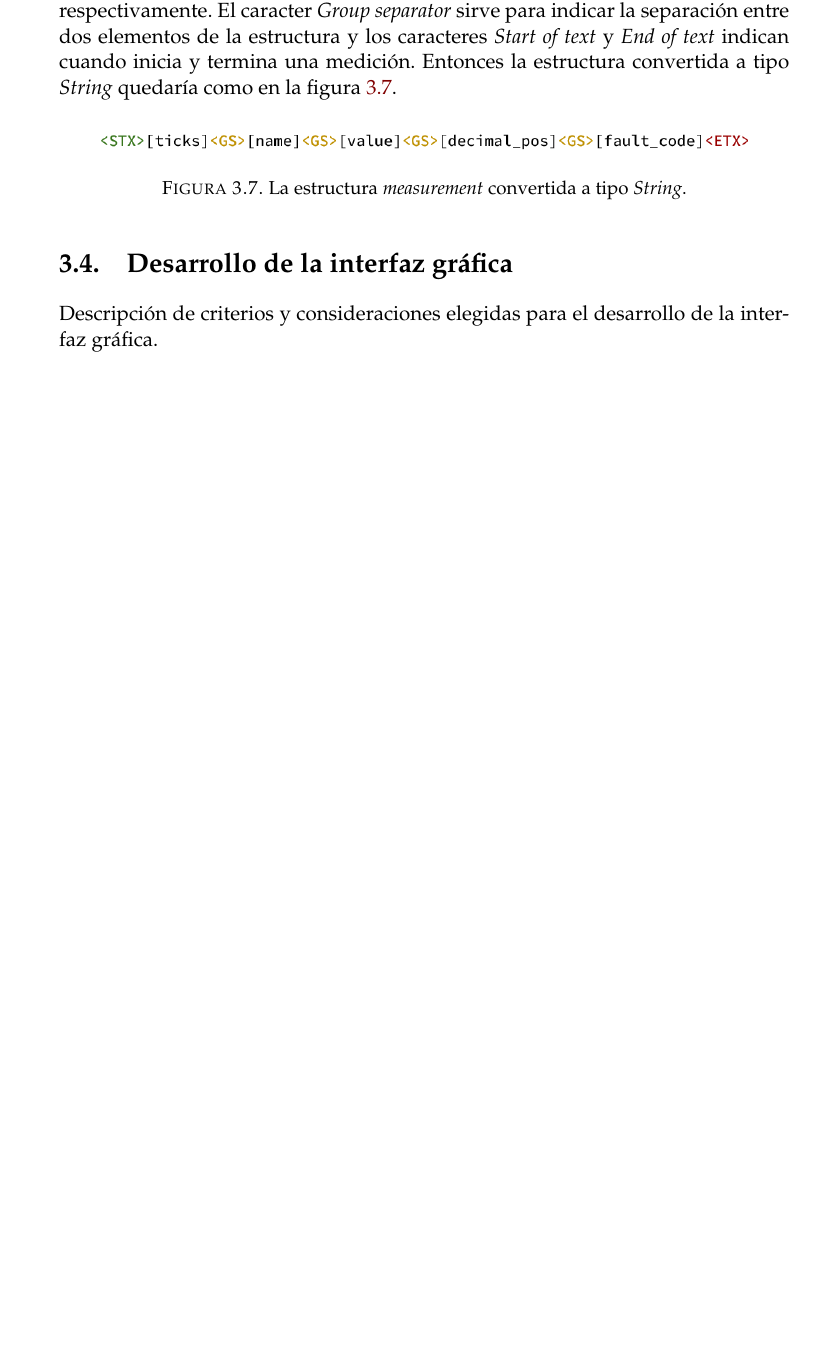
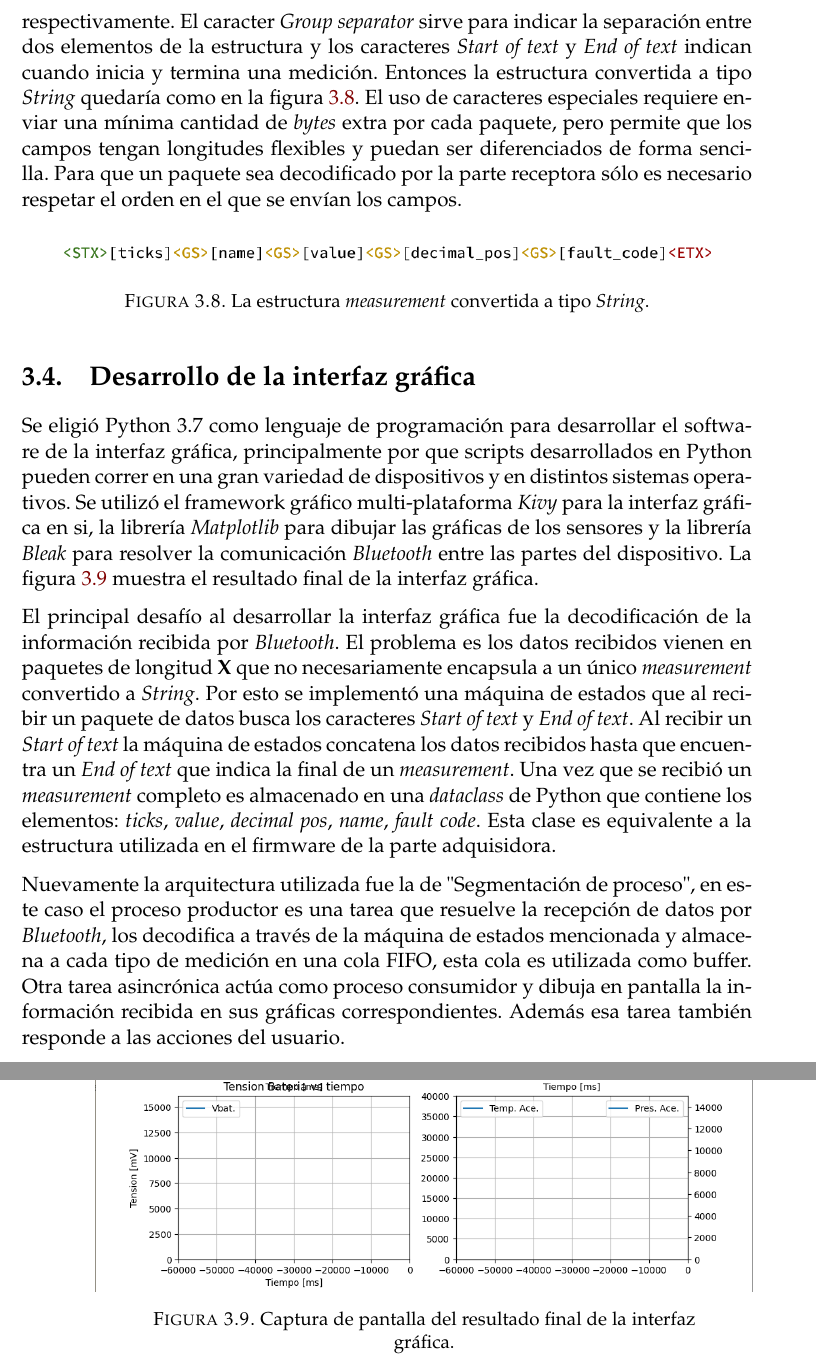
Before and after one commit to mignacio/memoria-final, a LaTeX thesis (memoria.tex, which reads Chapters/Chapter3.tex): part of page 31 of 37 before the commit and two parts of pages 32 and 33 of 39 after it, the two joined at a grey line, cut so that both start at the same text, the shorter picture padded with empty space. Compiled offline with pdfLaTeX.

Commit message:
Cap 3 finalizado, falta revisar. Contenido listo.

```diff
--- a/Chapters/Chapter3.tex
+++ b/Chapters/Chapter3.tex
@@ -128,7 +137,7 @@ El tipo \textit{measurement} es una estructura de cinco elementos:
 \item{\textit{fault code}:} número sin signo de 8 bits que puede almacenar códigos de error si el sensor lo soportara.
 \end{itemize}
 
-La tarea \textit{bluetooth-task} convierte al tipo de dato \textit{measurement} en un arreglo de caracteres o \textit{String} para poder enviarlo por el puerto serie al módulo \textit{HM-10}. Para convertir este tipo de dato a \textit{String} y que pueda ser comprendido por el software receptor de datos, se utilizaron los caracteres especiales de la tabla ASCII, \textit{Start of text}, \textit{End of text} y \textit{Group separator}. Que están en las posiciones de la tabla 2, 3 y 19 respectivamente. El caracter \textit{Group separator} sirve para indicar la separación entre dos elementos de la estructura y los caracteres \textit{Start of text} y \textit{End of text} indican cuando inicia y termina una medición. Entonces la estructura convertida a tipo \textit{String} quedaría como en la figura \ref{fig:measurement-string}.
+La tarea \textit{bluetooth-task} convierte al tipo de dato \textit{measurement} en un arreglo de caracteres o \textit{String} para poder enviarlo por el puerto serie al módulo \textit{HM-10}. Para convertir este tipo de dato a \textit{String} y que pueda ser comprendido por el software receptor de datos, se utilizaron los caracteres especiales de la tabla ASCII, \textit{Start of text}, \textit{End of text} y \textit{Group separator}. Que están en las posiciones de la tabla 2, 3 y 19 respectivamente. El caracter \textit{Group separator} sirve para indicar la separación entre dos elementos de la estructura y los caracteres \textit{Start of text} y \textit{End of text} indican cuando inicia y termina una medición. Entonces la estructura convertida a tipo \textit{String} quedaría como en la figura \ref{fig:measurement-string}. El uso de caracteres especiales requiere enviar una mínima cantidad de \textit{bytes} extra por cada paquete, pero permite que los campos tengan longitudes flexibles y puedan ser diferenciados de forma sencilla. Para que un paquete sea decodificado por la parte receptora sólo es necesario respetar el orden en el que se envían los campos.
 
 \begin{figure}[htpb]
 \centering
@@ -141,4 +150,15 @@ La tarea \textit{bluetooth-task} convierte al tipo de dato \textit{measurement}
 
 \section{Desarrollo de la interfaz gráfica}
 
-Descripción de criterios y consideraciones elegidas para el desarrollo de la interfaz gráfica.
+Se eligió Python 3.7 como lenguaje de programación para desarrollar el software de la interfaz gráfica, principalmente por que scripts desarrollados en Python pueden correr en una gran variedad de dispositivos y en distintos sistemas operativos. Se utilizó el framework gráfico multi-plataforma \textit{Kivy} para la interfaz gráfica en si, la librería \textit{Matplotlib} para dibujar las gráficas de los sensores y la librería \textit{Bleak} para resolver la comunicación \textit{Bluetooth} entre las partes del dispositivo. La figura \ref{fig:gui} muestra el resultado final de la interfaz gráfica.
+
+El principal desafío al desarrollar la interfaz gráfica fue la decodificación de la información recibida por \textit{Bluetooth}. El problema es los datos recibidos vienen en paquetes de longitud \textbf{X} que no necesariamente encapsula a un único \textit{measurement} convertido a \textit{String}. Por esto se implementó una máquina de estados que al recibir un paquete de datos busca los caracteres \textit{Start of text} y \textit{End of text}. Al recibir un \textit{Start of text} la máquina de estados concatena los datos recibidos hasta que encuentra un \textit{End of text} que indica la final de un \textit{measurement}. Una vez que se recibió un \textit{measurement} completo es almacenado en una \textit{dataclass} de Python que contiene los elementos: \textit{ticks}, \textit{value}, \textit{decimal pos}, \textit{name}, \textit{fault code}. Esta clase es equivalente a la estructura utilizada en el firmware de la parte adquisidora.
+
+Nuevamente la arquitectura utilizada fue la de "Segmentación de proceso", en este caso el proceso productor es una tarea que resuelve la recepción de datos por \textit{Bluetooth}, los decodifica a través de la máquina de estados mencionada y almacena a cada tipo de medición en una cola FIFO, esta cola es utilizada como buffer. Otra tarea asincrónica actúa como proceso consumidor y dibuja en pantalla la información recibida en sus gráficas correspondientes. Además esa tarea también responde a las acciones del usuario.
+
+\begin{figure}[htpb]
+\centering
+\includegraphics[width=.9\textwidth]{./Figures/gui.png}
+\caption{Captura de pantalla del resultado final de la interfaz gráfica.}
+\label{fig:gui}
+\end{figure}
```
Also changed, not shown: Figures/funcion-lambda.png (added), Figures/gui.png (added), Chapters/Chapter3.tex (17 more changed lines).
